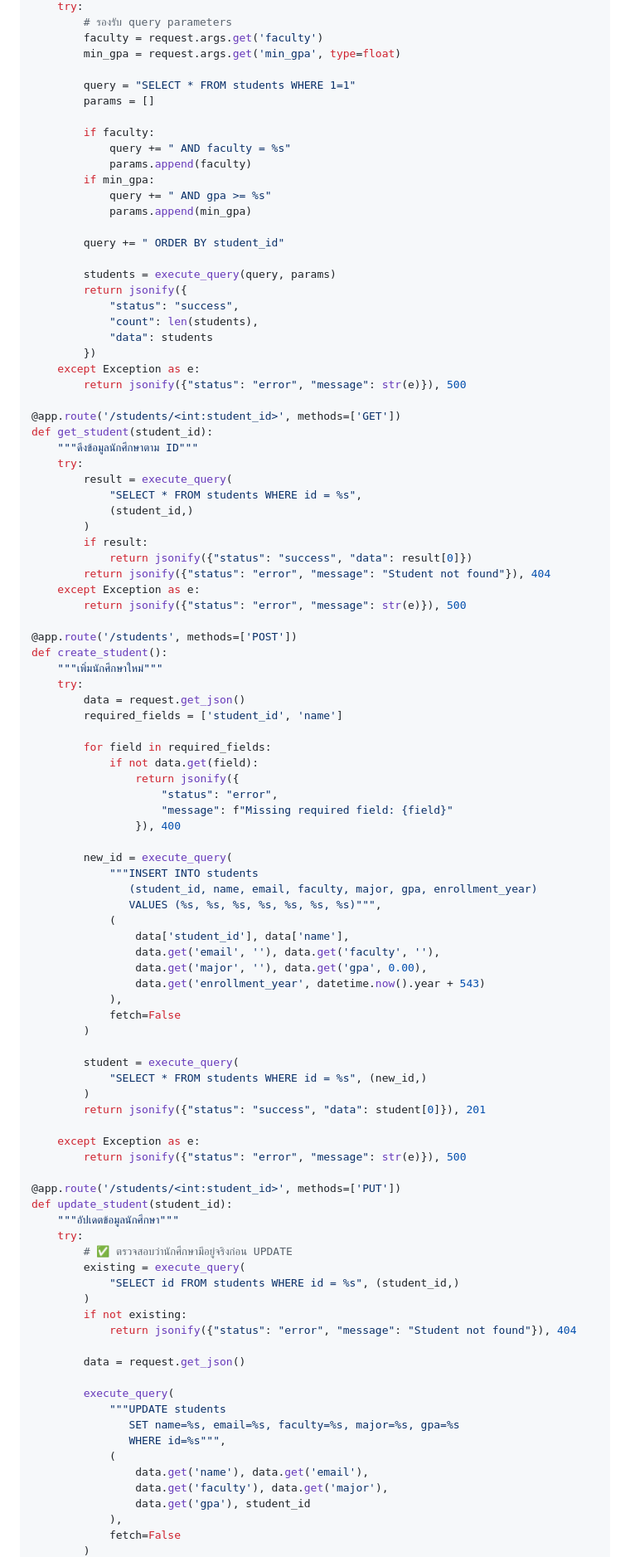
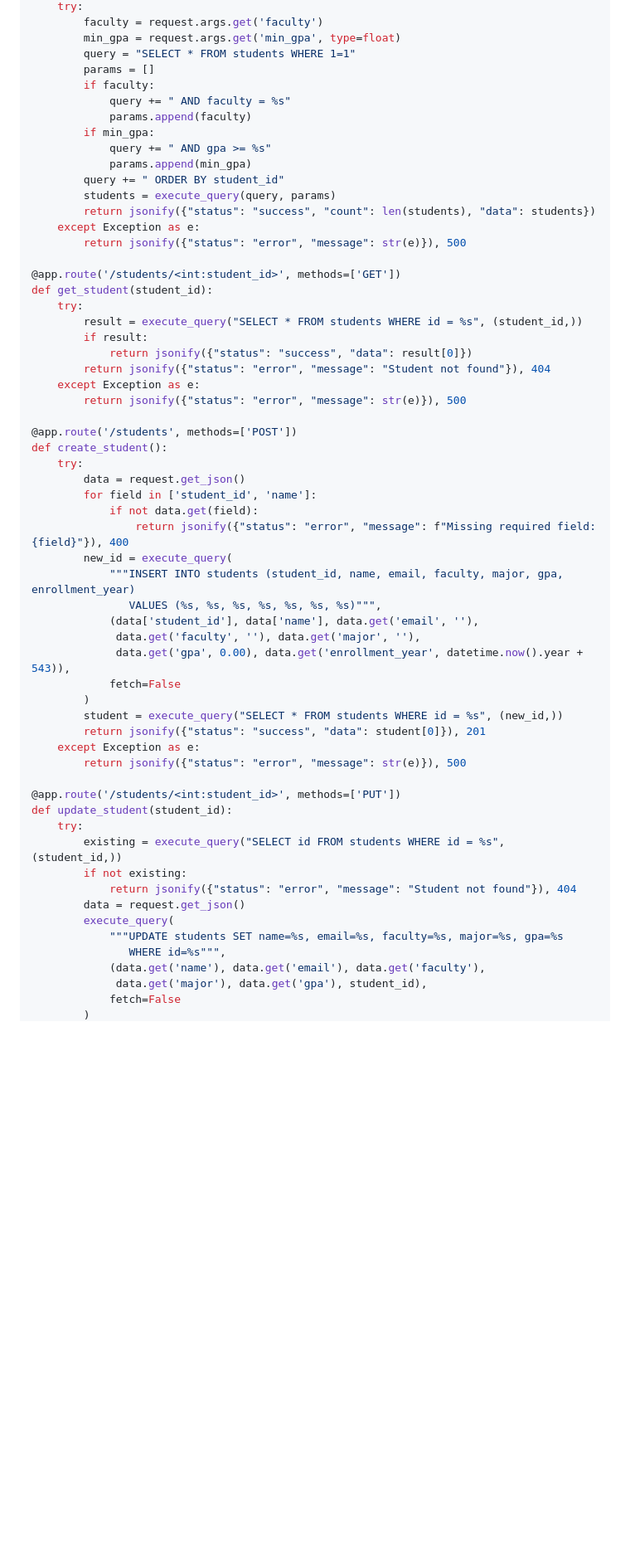
Before and after one commit to aumnaj/ict24267-aws-lab, a Markdown page: AWS_Workshop_4_Weeks_FIXED.md, the part around one of its changes. Shown at 83% size. GitHub-like rendering; blank space fills up the shorter version.

```diff
--- a/AWS_Workshop_4_Weeks_FIXED.md
+++ b/AWS_Workshop_4_Weeks_FIXED.md
@@ -758,37 +742,24 @@ def get_students():
     try:
-        # รองรับ query parameters
         faculty = request.args.get('faculty')
         min_gpa = request.args.get('min_gpa', type=float)
-
         query = "SELECT * FROM students WHERE 1=1"
         params = []
-
         if faculty:
             query += " AND faculty = %s"
             params.append(faculty)
         if min_gpa:
             query += " AND gpa >= %s"
             params.append(min_gpa)
-
         query += " ORDER BY student_id"
-
         students = execute_query(query, params)
-        return jsonify({
-            "status": "success",
-            "count": len(students),
-            "data": students
-        })
+        return jsonify({"status": "success", "count": len(students), "data": students})
     except Exception as e:
         return jsonify({"status": "error", "message": str(e)}), 500
 
 @app.route('/students/<int:student_id>', methods=['GET'])
 def get_student(student_id):
-    """ดึงข้อมูลนักศึกษาตาม ID"""
     try:
-        result = execute_query(
-            "SELECT * FROM students WHERE id = %s",
-            (student_id,)
-        )
+        result = execute_query("SELECT * FROM students WHERE id = %s", (student_id,))
         if result:
             return jsonify({"status": "success", "data": result[0]})
         return jsonify({"status": "error", "message": "Student not found"}), 404
@@ -797,60 +768,35 @@ def get_student(student_id):
 
 @app.route('/students', methods=['POST'])
 def create_student():
-    """เพิ่มนักศึกษาใหม่"""
     try:
         data = request.get_json()
-        required_fields = ['student_id', 'name']
-
-        for field in required_fields:
+        for field in ['student_id', 'name']:
             if not data.get(field):
-                return jsonify({
-                    "status": "error",
-                    "message": f"Missing required field: {field}"
-                }), 400
-
+                return jsonify({"status": "error", "message": f"Missing required field: {field}"}), 400
         new_id = execute_query(
-            """INSERT INTO students
-               (student_id, name, email, faculty, major, gpa, enrollment_year)
+            """INSERT INTO students (student_id, name, email, faculty, major, gpa, enrollment_year)
                VALUES (%s, %s, %s, %s, %s, %s, %s)""",
-            (
-                data['student_id'], data['name'],
-                data.get('email', ''), data.get('faculty', ''),
-                data.get('major', ''), data.get('gpa', 0.00),
-                data.get('enrollment_year', datetime.now().year + 543)
-            ),
+            (data['student_id'], data['name'], data.get('email', ''),
+             data.get('faculty', ''), data.get('major', ''),
+             data.get('gpa', 0.00), data.get('enrollment_year', datetime.now().year + 543)),
             fetch=False
         )
-
-        student = execute_query(
-            "SELECT * FROM students WHERE id = %s", (new_id,)
-        )
+        student = execute_query("SELECT * FROM students WHERE id = %s", (new_id,))
         return jsonify({"status": "success", "data": student[0]}), 201
-
     except Exception as e:
         return jsonify({"status": "error", "message": str(e)}), 500
 
 @app.route('/students/<int:student_id>', methods=['PUT'])
 def update_student(student_id):
-    """อัปเดตข้อมูลนักศึกษา"""
     try:
-        # ✅ ตรวจสอบว่านักศึกษามีอยู่จริงก่อน UPDATE
-        existing = execute_query(
-            "SELECT id FROM students WHERE id = %s", (student_id,)
-        )
+        existing = execute_query("SELECT id FROM students WHERE id = %s", (student_id,))
         if not existing:
             return jsonify({"status": "error", "message": "Student not found"}), 404
-
         data = request.get_json()
-
         execute_query(
-            """UPDATE students
-               SET name=%s, email=%s, faculty=%s, major=%s, gpa=%s
+            """UPDATE students SET name=%s, email=%s, faculty=%s, major=%s, gpa=%s
                WHERE id=%s""",
-            (
-                data.get('name'), data.get('email'),
-                data.get('faculty'), data.get('major'),
-                data.get('gpa'), student_id
-            ),
+            (data.get('name'), data.get('email'), data.get('faculty'),
+             data.get('major'), data.get('gpa'), student_id),
             fetch=False
         )
```
Also changed, not shown: other parts of AWS_Workshop_4_Weeks_FIXED.md (+12 -60 lines).
